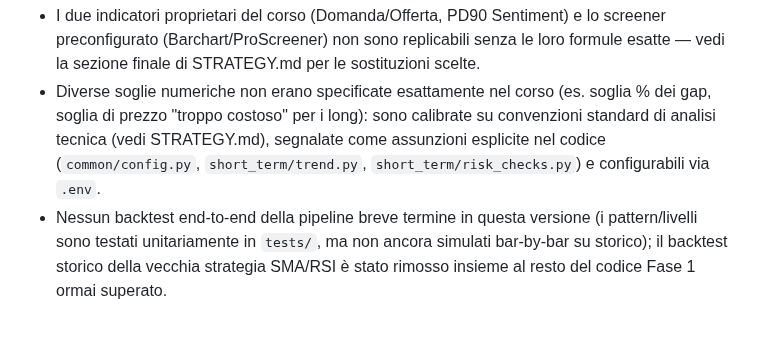
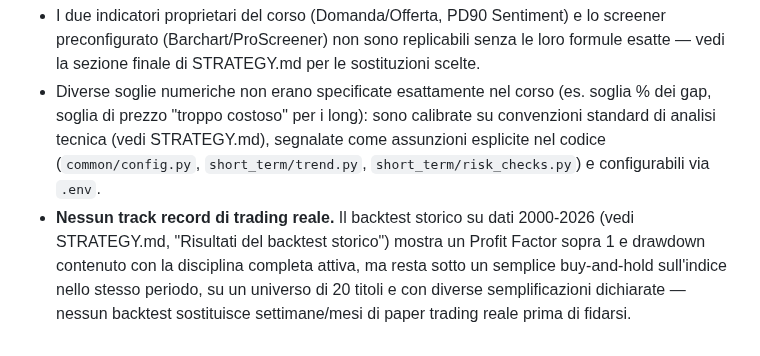
Before and after one commit to antoniobr97-a11y/oneciak, a Markdown page: trading-bot/README.md, the part around the change. GitHub-like rendering.

```diff
--- a/trading-bot/README.md
+++ b/trading-bot/README.md
@@ -211,8 +211,10 @@ Vedi STRATEGY.md per i dettagli e le soglie esatte. Riassunto:
   segnalate come assunzioni esplicite nel codice (`common/config.py`,
   `short_term/trend.py`, `short_term/risk_checks.py`) e configurabili via
   `.env`.
-- Nessun backtest end-to-end della pipeline breve termine in questa
-  versione (i pattern/livelli sono testati unitariamente in `tests/`, ma
-  non ancora simulati bar-by-bar su storico); il backtest storico della
-  vecchia strategia SMA/RSI è stato rimosso insieme al resto del codice
-  Fase 1 ormai superato.
+- **Nessun track record di trading reale.** Il backtest storico su dati
+  2000-2026 (vedi STRATEGY.md, "Risultati del backtest storico") mostra un
+  Profit Factor sopra 1 e drawdown contenuto con la disciplina completa
+  attiva, ma resta sotto un semplice buy-and-hold sull'indice nello stesso
+  periodo, su un universo di 20 titoli e con diverse semplificazioni
+  dichiarate — nessun backtest sostituisce settimane/mesi di paper trading
+  reale prima di fidarsi.
```
Also changed, not shown: trading-bot/STRATEGY.md (+68 -0 lines).
